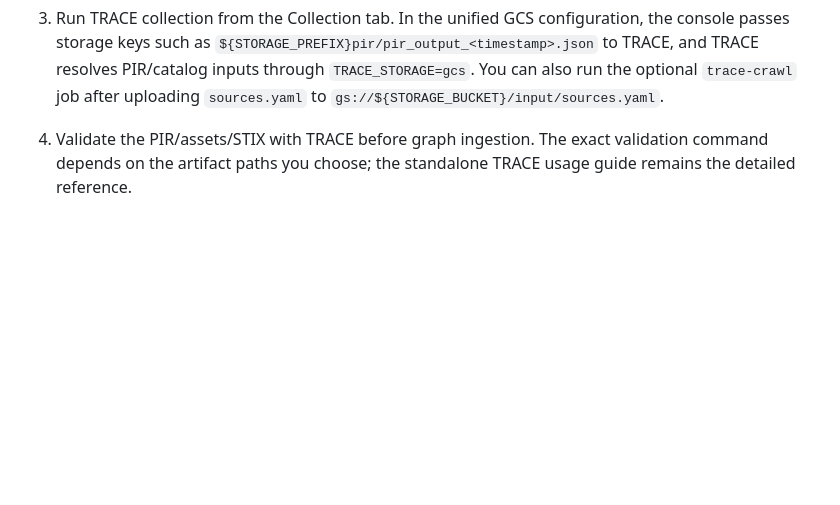
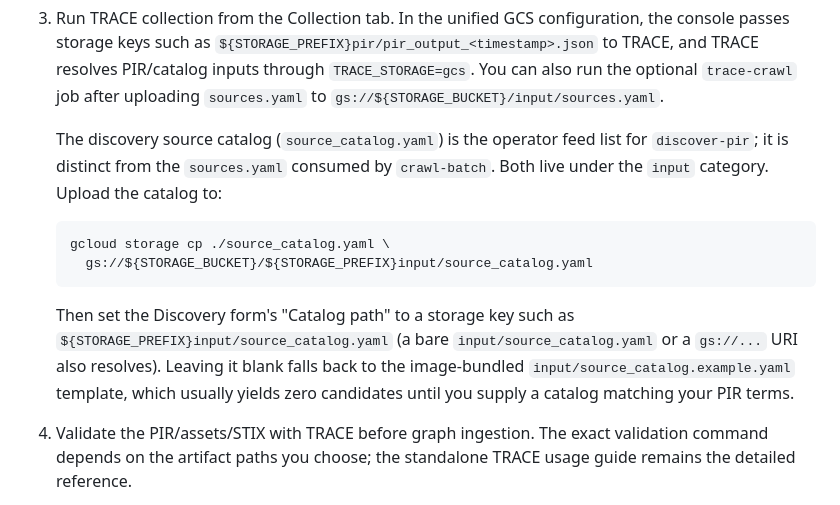
Before and after one commit to sw33t-b1u/beacon, a Markdown page: docs/deploy-cti-platform.md, the part around the change. Drawn GitHub-style; blank space fills up the shorter version.

````diff
--- a/docs/deploy-cti-platform.md
+++ b/docs/deploy-cti-platform.md
@@ -166,6 +166,21 @@ The infrastructure can be deployed before PIR data exists. Before executing
    resolves PIR/catalog inputs through `TRACE_STORAGE=gcs`. You can also run
    the optional `trace-crawl` job after uploading `sources.yaml` to
    `gs://${STORAGE_BUCKET}/input/sources.yaml`.
+
+   The discovery source catalog (`source_catalog.yaml`) is the operator feed
+   list for `discover-pir`; it is distinct from the `sources.yaml` consumed by
+   `crawl-batch`. Both live under the `input` category. Upload the catalog to:
+
+   ```bash
+   gcloud storage cp ./source_catalog.yaml \
+     gs://${STORAGE_BUCKET}/${STORAGE_PREFIX}input/source_catalog.yaml
+   ```
+
+   Then set the Discovery form's "Catalog path" to a storage key such as
+   `${STORAGE_PREFIX}input/source_catalog.yaml` (a bare `input/source_catalog.yaml`
+   or a `gs://...` URI also resolves). Leaving it blank falls back to the
+   image-bundled `input/source_catalog.example.yaml` template, which usually
+   yields zero candidates until you supply a catalog matching your PIR terms.
 4. Validate the PIR/assets/STIX with TRACE before graph ingestion. The exact
    validation command depends on the artifact paths you choose; the standalone
    TRACE usage guide remains the detailed reference.
````
Also changed, not shown: docs/deploy-cti-platform.ja.md (+15 -0 lines).
